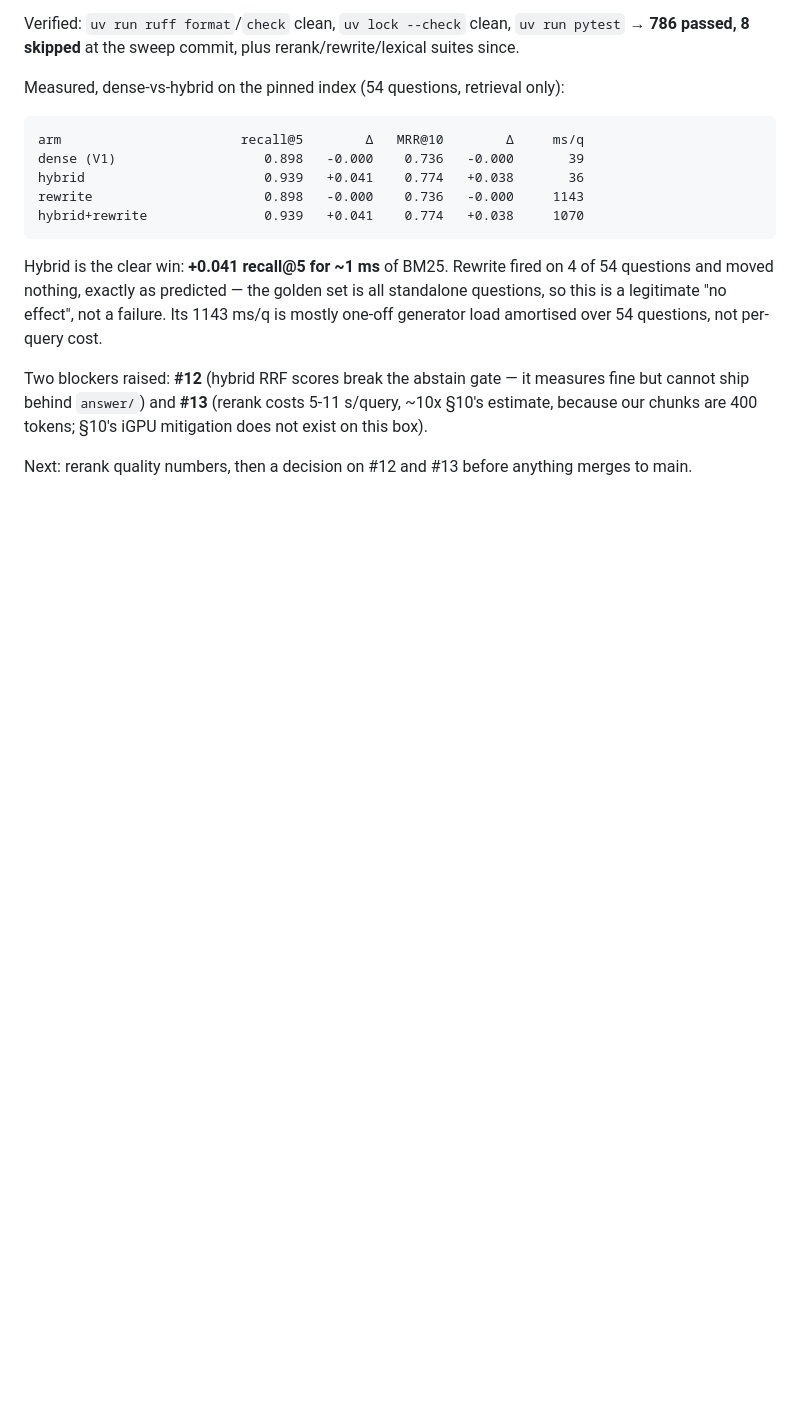
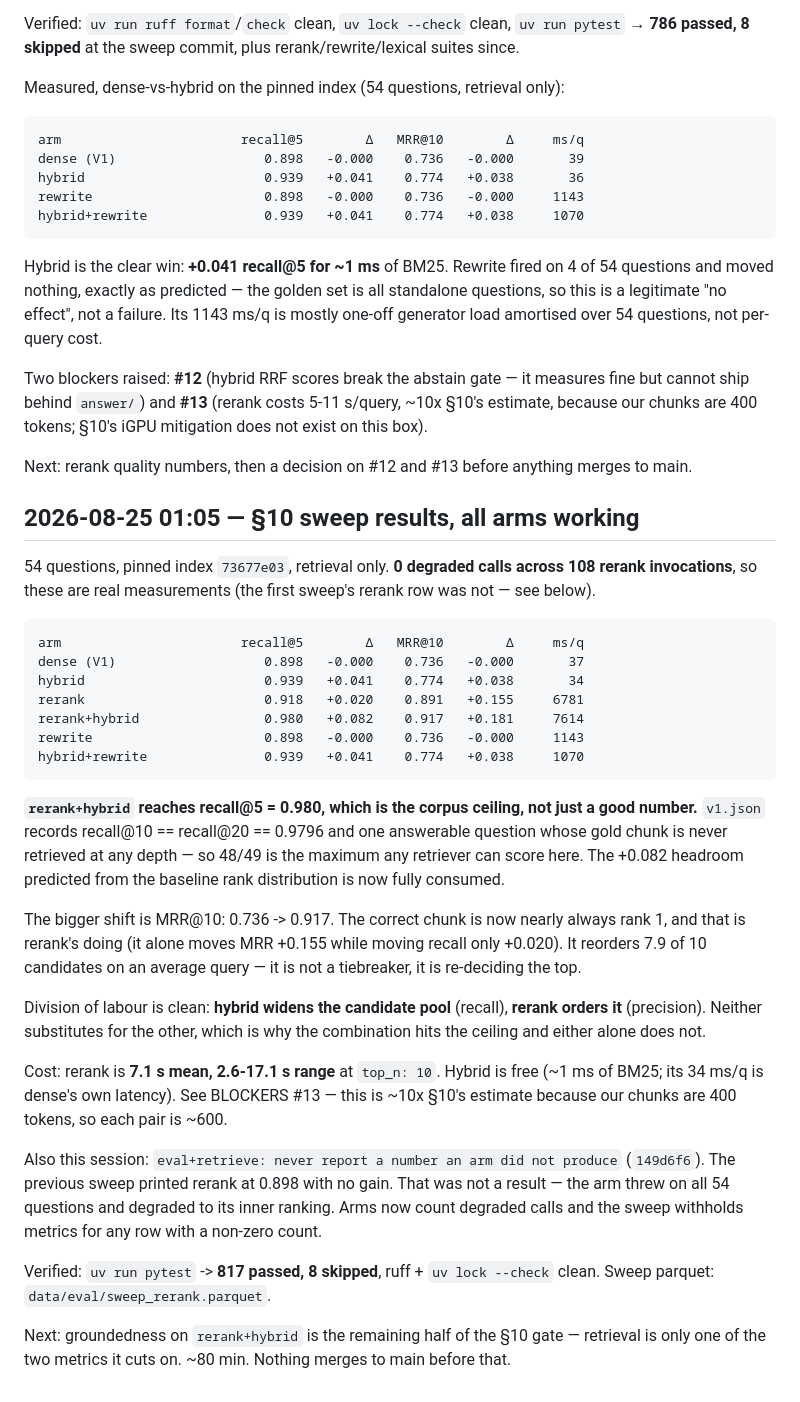
Before and after one commit to itzmaniss/StudyKaki, a Markdown page: PROGRESS.md, the part around the change. Drawn GitHub-style; blank space fills up the shorter version.

Commit message:
docs: §10 sweep results - rerank+hybrid hits the corpus recall ceiling

````diff
--- a/PROGRESS.md
+++ b/PROGRESS.md
@@ -250,3 +250,46 @@ cannot ship behind `answer/`) and **#13** (rerank costs 5-11 s/query, ~10x §10'
 because our chunks are 400 tokens; §10's iGPU mitigation does not exist on this box).
 
 Next: rerank quality numbers, then a decision on #12 and #13 before anything merges to main.
+
+## 2026-08-25 01:05 — §10 sweep results, all arms working
+
+54 questions, pinned index `73677e03`, retrieval only. **0 degraded calls across 108 rerank
+invocations**, so these are real measurements (the first sweep's rerank row was not — see below).
+
+```
+arm                       recall@5        Δ   MRR@10        Δ     ms/q
+dense (V1)                   0.898   -0.000    0.736   -0.000       37
+hybrid                       0.939   +0.041    0.774   +0.038       34
+rerank                       0.918   +0.020    0.891   +0.155     6781
+rerank+hybrid                0.980   +0.082    0.917   +0.181     7614
+rewrite                      0.898   -0.000    0.736   -0.000     1143
+hybrid+rewrite               0.939   +0.041    0.774   +0.038     1070
+```
+
+**`rerank+hybrid` reaches recall@5 = 0.980, which is the corpus ceiling, not just a good
+number.** `v1.json` records recall@10 == recall@20 == 0.9796 and one answerable question whose
+gold chunk is never retrieved at any depth — so 48/49 is the maximum any retriever can score
+here. The +0.082 headroom predicted from the baseline rank distribution is now fully consumed.
+
+The bigger shift is MRR@10: 0.736 -> 0.917. The correct chunk is now nearly always rank 1, and
+that is rerank's doing (it alone moves MRR +0.155 while moving recall only +0.020). It reorders
+7.9 of 10 candidates on an average query — it is not a tiebreaker, it is re-deciding the top.
+
+Division of labour is clean: **hybrid widens the candidate pool** (recall), **rerank orders it**
+(precision). Neither substitutes for the other, which is why the combination hits the ceiling
+and either alone does not.
+
+Cost: rerank is **7.1 s mean, 2.6-17.1 s range** at `top_n: 10`. Hybrid is free (~1 ms of BM25;
+its 34 ms/q is dense's own latency). See BLOCKERS #13 — this is ~10x §10's estimate because our
+chunks are 400 tokens, so each pair is ~600.
+
+Also this session: `eval+retrieve: never report a number an arm did not produce` (`149d6f6`).
+The previous sweep printed rerank at 0.898 with no gain. That was not a result — the arm threw
+on all 54 questions and degraded to its inner ranking. Arms now count degraded calls and the
+sweep withholds metrics for any row with a non-zero count.
+
+Verified: `uv run pytest` -> **817 passed, 8 skipped**, ruff + `uv lock --check` clean.
+Sweep parquet: `data/eval/sweep_rerank.parquet`.
+
+Next: groundedness on `rerank+hybrid` is the remaining half of the §10 gate — retrieval is only
+one of the two metrics it cuts on. ~80 min. Nothing merges to main before that.
````
